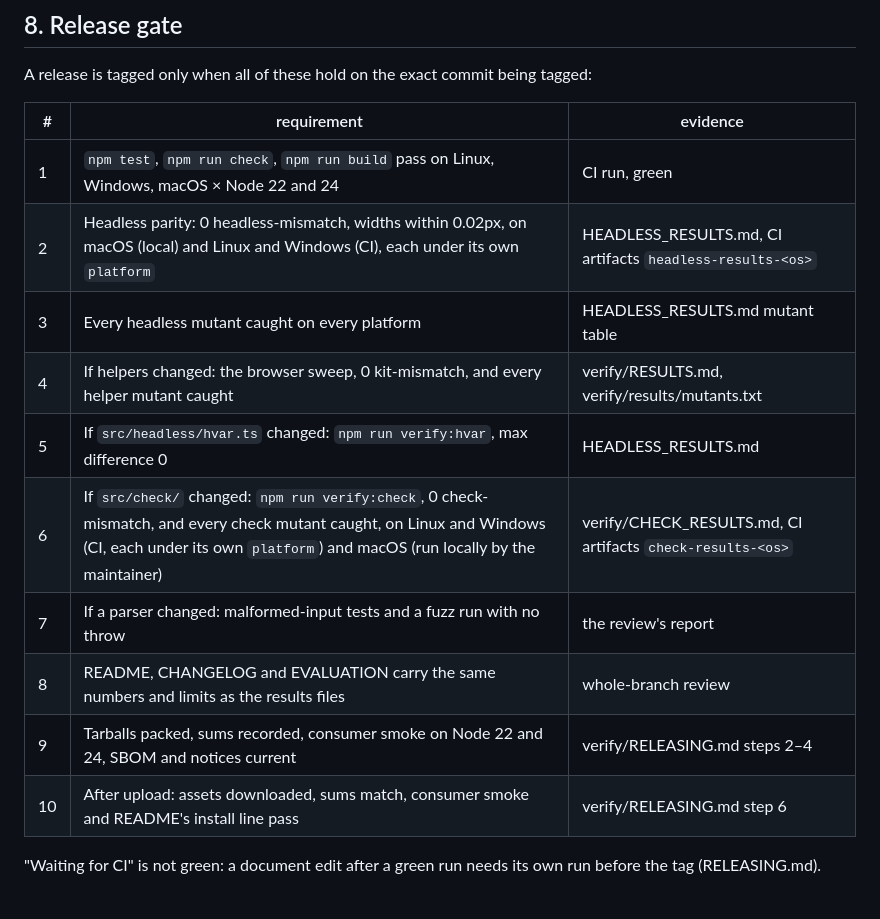
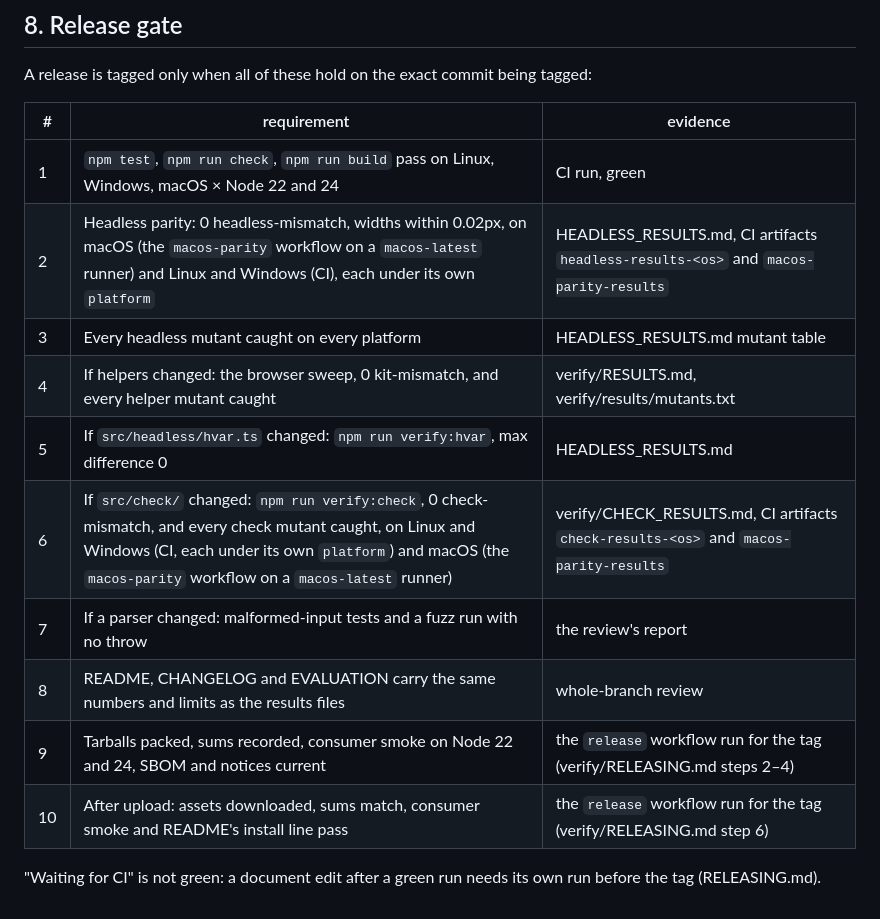
Before and after one commit to Z003Y89/pretext-kit, a Markdown page: PROTOCOL.md, the part around the change. Rendered like a GitHub page.

```diff
--- a/PROTOCOL.md
+++ b/PROTOCOL.md
@@ -89,14 +89,14 @@ A release is tagged only when all of these hold on the exact commit being tagged
 | # | requirement | evidence |
 |---|---|---|
 | 1 | `npm test`, `npm run check`, `npm run build` pass on Linux, Windows, macOS × Node 22 and 24 | CI run, green |
-| 2 | Headless parity: 0 headless-mismatch, widths within 0.02px, on macOS (local) and Linux and Windows (CI), each under its own `platform` | HEADLESS_RESULTS.md, CI artifacts `headless-results-<os>` |
+| 2 | Headless parity: 0 headless-mismatch, widths within 0.02px, on macOS (the `macos-parity` workflow on a `macos-latest` runner) and Linux and Windows (CI), each under its own `platform` | HEADLESS_RESULTS.md, CI artifacts `headless-results-<os>` and `macos-parity-results` |
 | 3 | Every headless mutant caught on every platform | HEADLESS_RESULTS.md mutant table |
 | 4 | If helpers changed: the browser sweep, 0 kit-mismatch, and every helper mutant caught | verify/RESULTS.md, verify/results/mutants.txt |
 | 5 | If `src/headless/hvar.ts` changed: `npm run verify:hvar`, max difference 0 | HEADLESS_RESULTS.md |
-| 6 | If `src/check/` changed: `npm run verify:check`, 0 check-mismatch, and every check mutant caught, on Linux and Windows (CI, each under its own `platform`) and macOS (run locally by the maintainer) | verify/CHECK_RESULTS.md, CI artifacts `check-results-<os>` |
+| 6 | If `src/check/` changed: `npm run verify:check`, 0 check-mismatch, and every check mutant caught, on Linux and Windows (CI, each under its own `platform`) and macOS (the `macos-parity` workflow on a `macos-latest` runner) | verify/CHECK_RESULTS.md, CI artifacts `check-results-<os>` and `macos-parity-results` |
 | 7 | If a parser changed: malformed-input tests and a fuzz run with no throw | the review's report |
 | 8 | README, CHANGELOG and EVALUATION carry the same numbers and limits as the results files | whole-branch review |
-| 9 | Tarballs packed, sums recorded, consumer smoke on Node 22 and 24, SBOM and notices current | verify/RELEASING.md steps 2–4 |
-| 10 | After upload: assets downloaded, sums match, consumer smoke and README's install line pass | verify/RELEASING.md step 6 |
+| 9 | Tarballs packed, sums recorded, consumer smoke on Node 22 and 24, SBOM and notices current | the `release` workflow run for the tag (verify/RELEASING.md steps 2–4) |
+| 10 | After upload: assets downloaded, sums match, consumer smoke and README's install line pass | the `release` workflow run for the tag (verify/RELEASING.md step 6) |
 
 "Waiting for CI" is not green: a document edit after a green run needs its own run before the tag (RELEASING.md).
```
Also changed, not shown: verify/RELEASING.md (+15 -1 lines).
